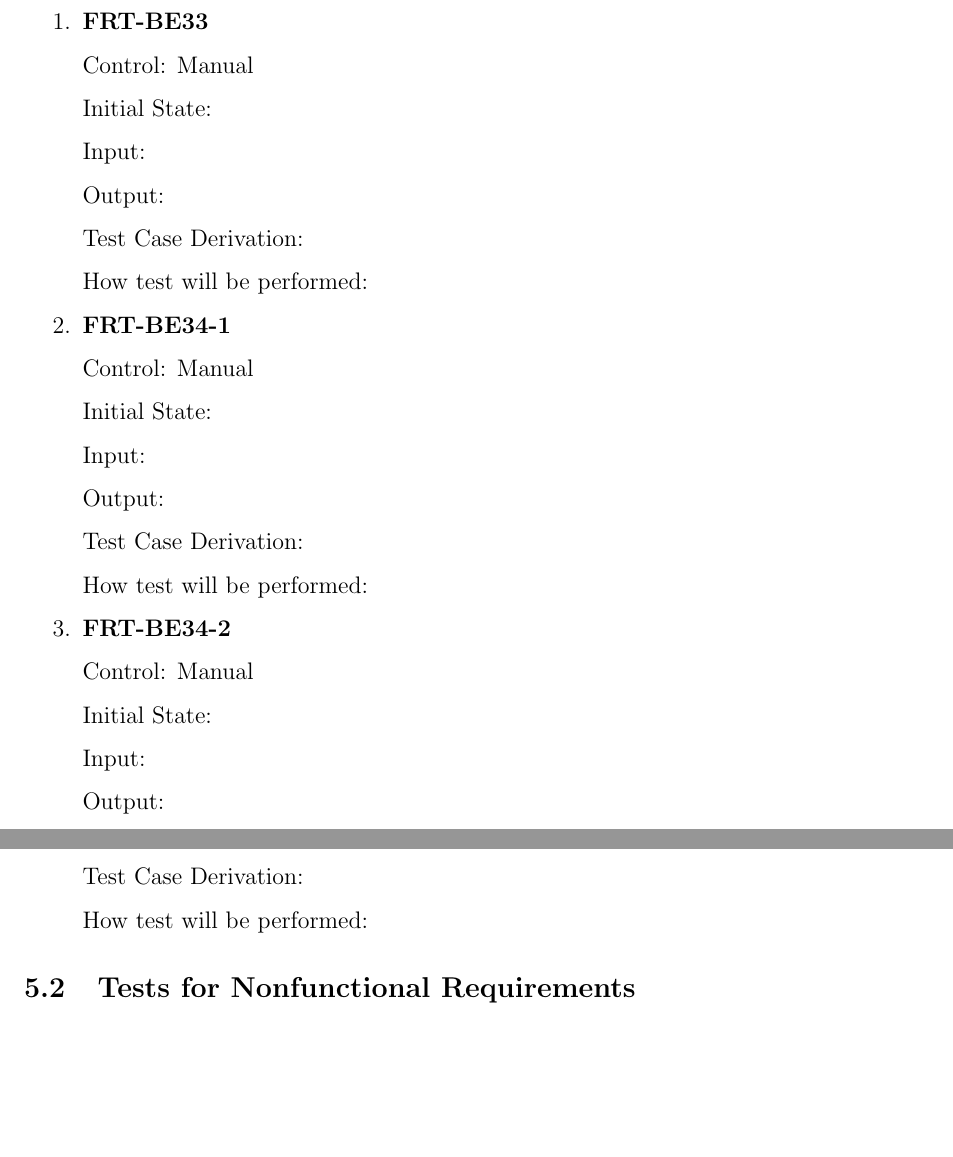
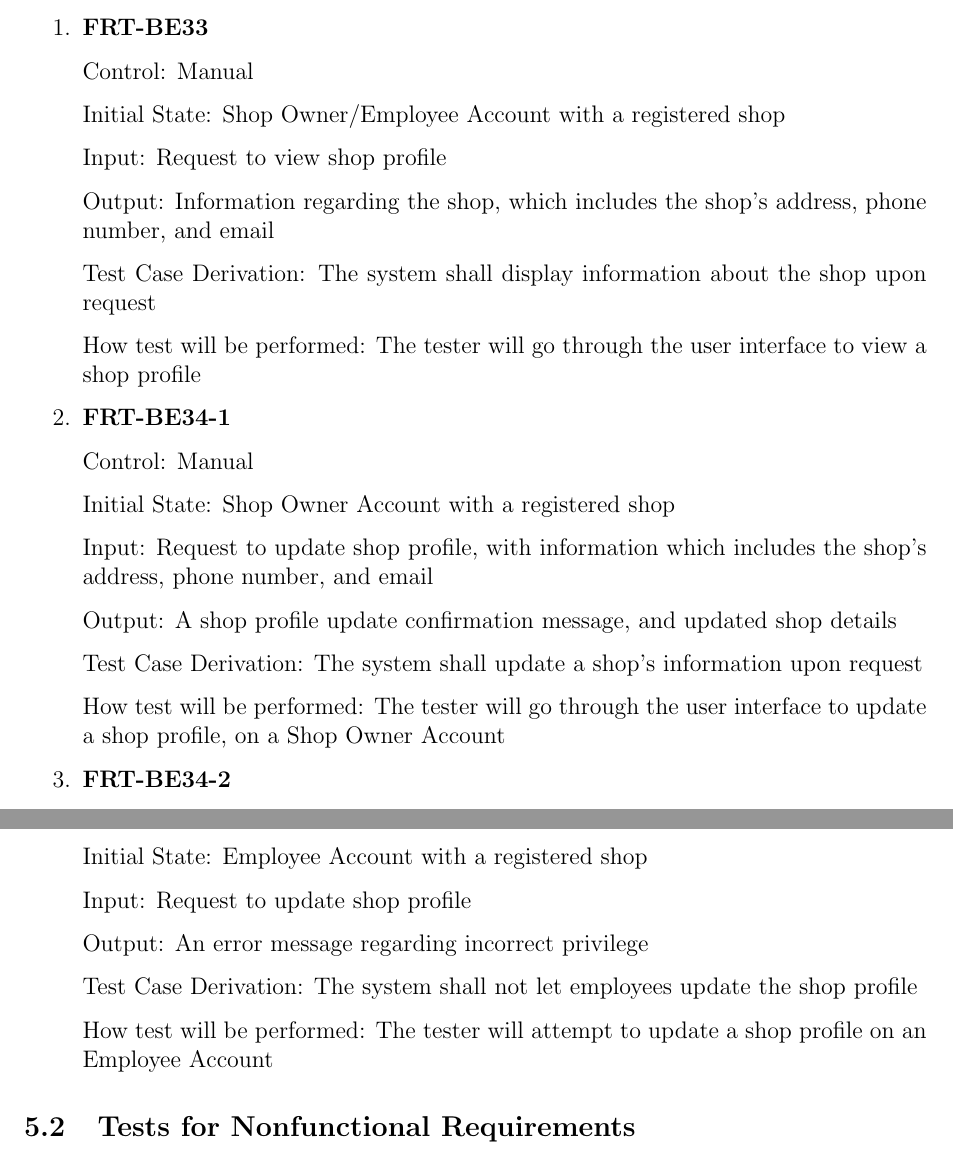
Before and after one commit to arkinmodi/project-sayyara, a LaTeX document (docs/VnVPlan/VnVPlan.tex): two parts of pages 18 and 19 of 24, joined at a grey line, cut so that both start at the same text, the shorter picture padded with empty space. Compiled offline with pdfLaTeX.

Commit message:
Update test cases

```diff
--- a/docs/VnVPlan/VnVPlan.tex
+++ b/docs/VnVPlan/VnVPlan.tex
@@ -791,45 +791,47 @@ This section will contain tests covering the ``Shop Profile'' requirements defin
 \begin{enumerate}
 	\item \textbf{FRT-BE33}
 
-	Control: Manual
+	      Control: Manual
 
-	Initial State:
+	      Initial State: Shop Owner/Employee Account with a registered shop
 
-	Input:
+	      Input: Request to view shop profile
 
-	Output:
+	      Output: Information regarding the shop, which includes the shop's address, phone number, and email
 
-	Test Case Derivation:
+	      Test Case Derivation: The system shall display information about the shop upon request
 
-	How test will be performed:
+	      How test will be performed: The tester will go through the user interface to view a shop profile
 
 	\item \textbf{FRT-BE34-1}
 
-	Control: Manual
+	      Control: Manual
 
-	Initial State:
+	      Initial State: Shop Owner Account with a registered shop
 
-	Input:
+	      Input: Request to update shop profile, with information which includes the shop's address, phone
+	      number, and email
 
-	Output:
+	      Output: A shop profile update confirmation message, and updated shop details
 
-	Test Case Derivation:
+	      Test Case Derivation: The system shall update a shop's information upon request
 
-	How test will be performed:
+	      How test will be performed: The tester will go through the user interface to update a shop profile,
+	      on a Shop Owner Account
 
 	\item \textbf{FRT-BE34-2}
 
-	Control: Manual
+	      Control: Manual
 
-	Initial State:
+	      Initial State: Employee Account with a registered shop
 
-	Input:
+	      Input: Request to update shop profile
 
-	Output:
+	      Output: An error message regarding incorrect privilege
 
-	Test Case Derivation:
+	      Test Case Derivation: The system shall not let employees update the shop profile
 
-	How test will be performed:
+	      How test will be performed: The tester will attempt to update a shop profile on an Employee Account
 \end{enumerate}
 
 \subsection{Tests for Nonfunctional Requirements}
```
